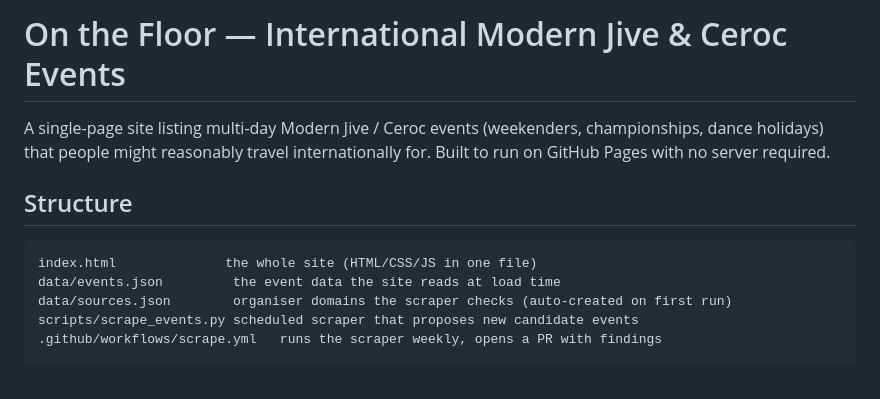
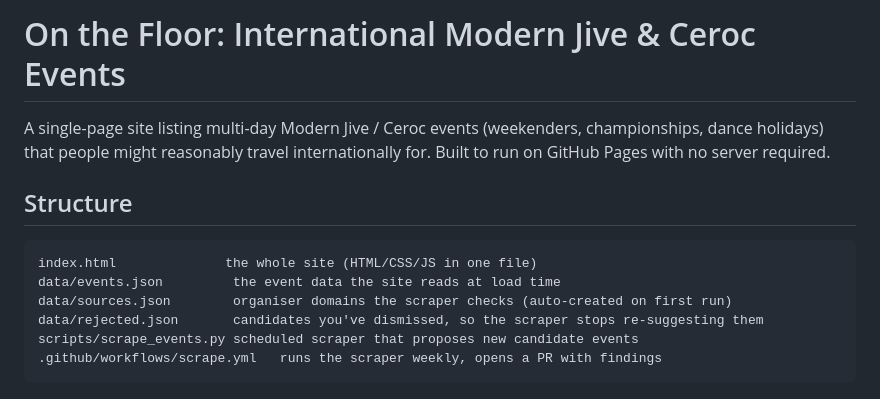
Before and after one commit to PatryckA/MJ-Hub, a Markdown page: event-calendar/README.md, the part around one of its changes. GitHub-like rendering.

````diff
--- a/event-calendar/README.md
+++ b/event-calendar/README.md
@@ -1,4 +1,4 @@
-# On the Floor — International Modern Jive & Ceroc Events
+# On the Floor: International Modern Jive & Ceroc Events
 
 A single-page site listing multi-day Modern Jive / Ceroc events (weekenders,
 championships, dance holidays) that people might reasonably travel internationally
@@ -10,6 +10,7 @@ for. Built to run on GitHub Pages with no server required.
 index.html              the whole site (HTML/CSS/JS in one file)
 data/events.json         the event data the site reads at load time
 data/sources.json        organiser domains the scraper checks (auto-created on first run)
+data/rejected.json       candidates you've dismissed, so the scraper stops re-suggesting them
 scripts/scrape_events.py scheduled scraper that proposes new candidate events
 .github/workflows/scrape.yml   runs the scraper weekly, opens a PR with findings
 ```
````
Also changed, not shown: other parts of event-calendar/README.md (+44 -65 lines).
